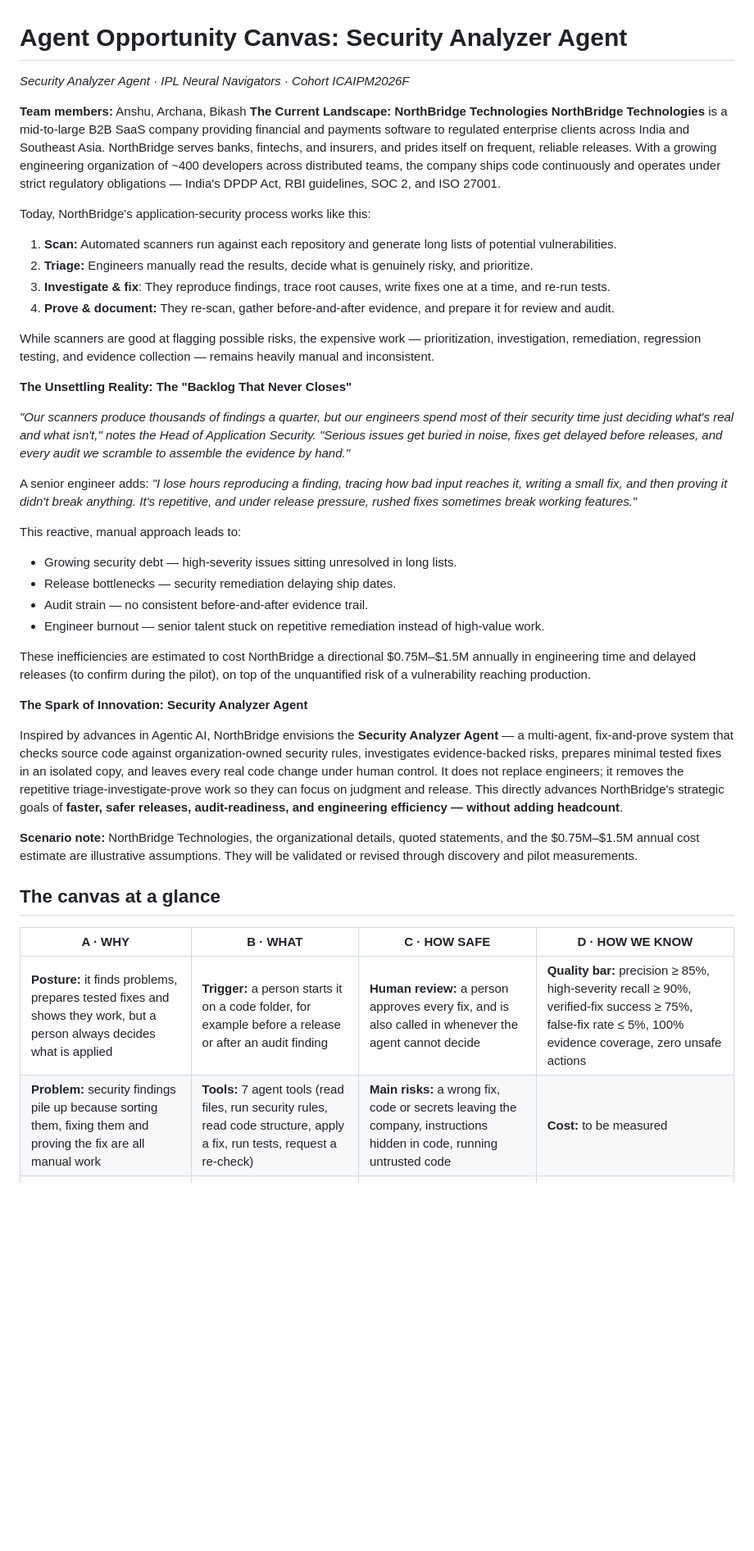
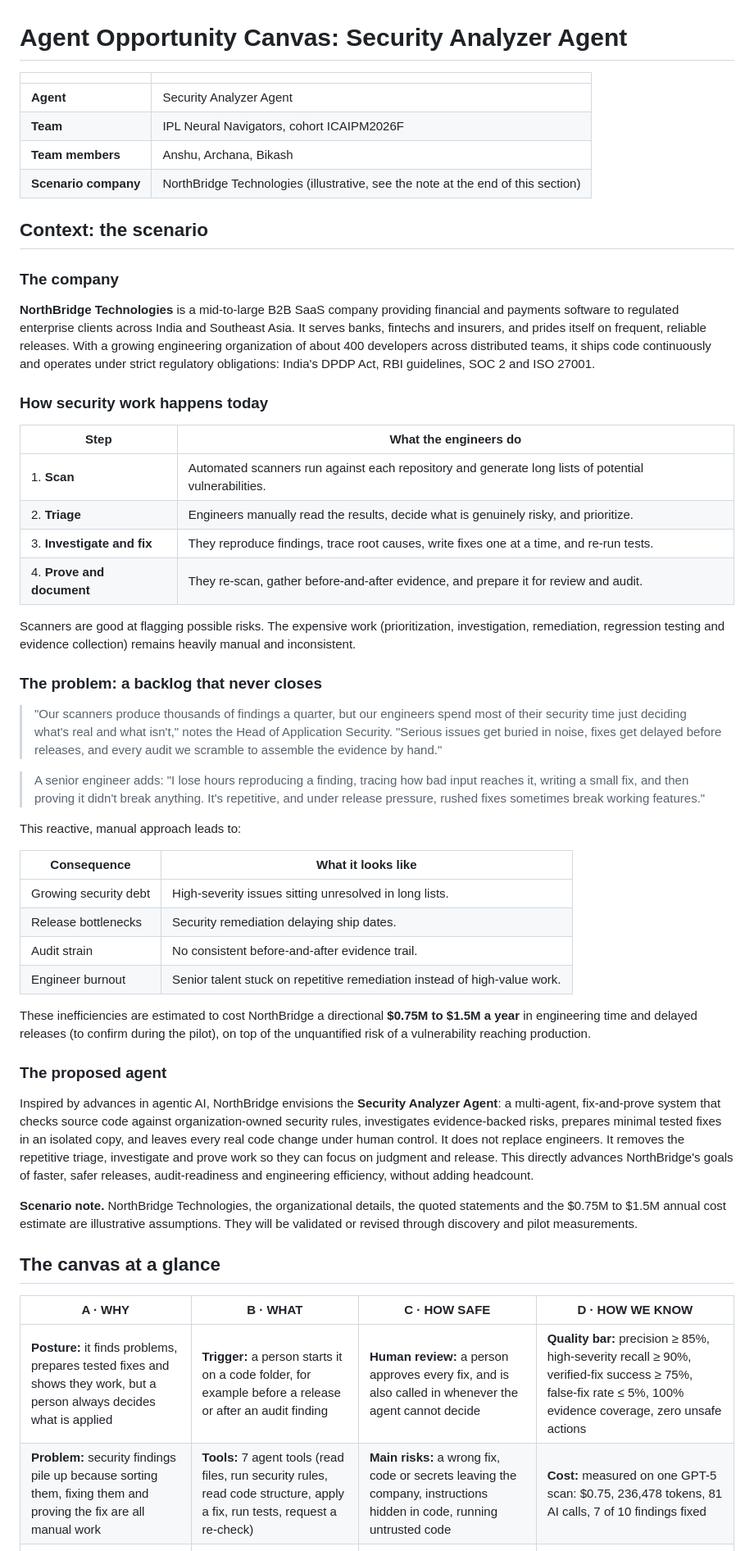
Before and after one commit to anshusharma-ipl/Security_Analyzer_Agent_IPL, a Markdown page: canvas.md, the part around one of its changes. Shown at 82% size. Drawn GitHub-style; blank space fills up the shorter version.

Commit message:
Canvas: restructure the scenario intro, fill measured cost and run limits
Co-Authored-By: Claude Code <noreply@anthropic.com>

```diff
--- a/canvas.md
+++ b/canvas.md
@@ -1,54 +1,58 @@
 # Agent Opportunity Canvas: Security Analyzer Agent
 
-*Security Analyzer Agent · IPL Neural Navigators · Cohort ICAIPM2026F*
+| | |
+| --- | --- |
+| **Agent** | Security Analyzer Agent |
+| **Team** | IPL Neural Navigators, cohort ICAIPM2026F |
+| **Team members** | Anshu, Archana, Bikash |
+| **Scenario company** | NorthBridge Technologies (illustrative, see the note at the end of this section) |
 
-**Team members:** Anshu, Archana, Bikash
-**The Current Landscape: NorthBridge Technologies**
-         **NorthBridge Technologies** is a mid-to-large B2B SaaS company providing financial and payments software to regulated enterprise clients across India and Southeast Asia.
-NorthBridge serves banks, fintechs, and insurers, and prides itself on frequent, reliable releases. With a growing engineering organization of ~400 developers across
-distributed teams, the company ships code continuously and operates under strict regulatory obligations — India's DPDP Act, RBI guidelines, SOC 2, and ISO 27001.
+## Context: the scenario
 
-Today, NorthBridge's application-security process works like this:
-1. **Scan:** Automated scanners run against each repository and generate long lists of potential vulnerabilities.
-2. **Triage:** Engineers manually read the results, decide what is genuinely risky, and prioritize.
-3. **Investigate & fix**: They reproduce findings, trace root causes, write fixes one at a time, and re-run tests.
-4. **Prove & document:** They re-scan, gather before-and-after evidence, and prepare it for review and audit.
+### The company
 
-While scanners are good at flagging possible risks, the expensive work — prioritization, investigation, remediation, regression testing, and evidence collection — remains
-heavily manual and inconsistent.
+**NorthBridge Technologies** is a mid-to-large B2B SaaS company providing financial and payments software to regulated enterprise clients across India and Southeast Asia. It serves banks, fintechs and insurers, and prides itself on frequent, reliable releases. With a growing engineering organization of about 400 developers across distributed teams, it ships code continuously and operates under strict regulatory obligations: India's DPDP Act, RBI guidelines, SOC 2 and ISO 27001.
 
-**The Unsettling Reality: The "Backlog That Never Closes"**
+### How security work happens today
 
-*"Our scanners produce thousands of findings a quarter, but our engineers spend most of their security time just deciding what's real and what isn't," notes the Head of
-Application Security. "Serious issues get buried in noise, fixes get delayed before releases, and every audit we scramble to assemble the evidence by hand."*
+| Step | What the engineers do |
+| --- | --- |
+| 1. **Scan** | Automated scanners run against each repository and generate long lists of potential vulnerabilities. |
+| 2. **Triage** | Engineers manually read the results, decide what is genuinely risky, and prioritize. |
+| 3. **Investigate and fix** | They reproduce findings, trace root causes, write fixes one at a time, and re-run tests. |
+| 4. **Prove and document** | They re-scan, gather before-and-after evidence, and prepare it for review and audit. |
 
-A senior engineer adds: *"I lose hours reproducing a finding, tracing how bad input reaches it, writing a small fix, and then proving it didn't break anything. It's
-repetitive, and under release pressure, rushed fixes sometimes break working features."*
+Scanners are good at flagging possible risks. The expensive work (prioritization, investigation, remediation, regression testing and evidence collection) remains heavily manual and inconsistent.
+
+### The problem: a backlog that never closes
+
+> "Our scanners produce thousands of findings a quarter, but our engineers spend most of their security time just deciding what's real and what isn't," notes the Head of Application Security. "Serious issues get buried in noise, fixes get delayed before releases, and every audit we scramble to assemble the evidence by hand."
+
+> A senior engineer adds: "I lose hours reproducing a finding, tracing how bad input reaches it, writing a small fix, and then proving it didn't break anything. It's repetitive, and under release pressure, rushed fixes sometimes break working features."
 
 This reactive, manual approach leads to:
-* Growing security debt — high-severity issues sitting unresolved in long lists.
-*  Release bottlenecks — security remediation delaying ship dates.
-*  Audit strain — no consistent before-and-after evidence trail.
-*  Engineer burnout — senior talent stuck on repetitive remediation instead of high-value work.
 
-These inefficiencies are estimated to cost NorthBridge a directional $0.75M–$1.5M annually in engineering time and delayed releases (to confirm during the pilot), on top
-of the unquantified risk of a vulnerability reaching production.
+| Consequence | What it looks like |
+| --- | --- |
+| Growing security debt | High-severity issues sitting unresolved in long lists. |
+| Release bottlenecks | Security remediation delaying ship dates. |
+| Audit strain | No consistent before-and-after evidence trail. |
+| Engineer burnout | Senior talent stuck on repetitive remediation instead of high-value work. |
 
-**The Spark of Innovation: Security Analyzer Agent**
+These inefficiencies are estimated to cost NorthBridge a directional **$0.75M to $1.5M a year** in engineering time and delayed releases (to confirm during the pilot), on top of the unquantified risk of a vulnerability reaching production.
 
-Inspired by advances in Agentic AI, NorthBridge envisions the **Security Analyzer Agent** — a multi-agent, fix-and-prove system that checks source code against
-organization-owned security rules, investigates evidence-backed risks, prepares minimal tested fixes in an isolated copy, and leaves every real code change under human
-control. It does not replace engineers; it removes the repetitive triage-investigate-prove work so they can focus on judgment and release. This directly advances
-NorthBridge's strategic goals of **faster, safer releases, audit-readiness, and engineering efficiency — without adding headcount**.
+### The proposed agent
 
-**Scenario note:** NorthBridge Technologies, the organizational details, quoted statements, and the $0.75M–$1.5M annual cost estimate are illustrative assumptions. They will be validated or revised through discovery and pilot measurements.
+Inspired by advances in agentic AI, NorthBridge envisions the **Security Analyzer Agent**: a multi-agent, fix-and-prove system that checks source code against organization-owned security rules, investigates evidence-backed risks, prepares minimal tested fixes in an isolated copy, and leaves every real code change under human control. It does not replace engineers. It removes the repetitive triage, investigate and prove work so they can focus on judgment and release. This directly advances NorthBridge's goals of faster, safer releases, audit-readiness and engineering efficiency, without adding headcount.
+
+**Scenario note.** NorthBridge Technologies, the organizational details, the quoted statements and the $0.75M to $1.5M annual cost estimate are illustrative assumptions. They will be validated or revised through discovery and pilot measurements.
 
 ## The canvas at a glance
 
 | A · WHY | B · WHAT | C · HOW SAFE | D · HOW WE KNOW |
 | --- | --- | --- | --- |
 | **Posture:** it finds problems, prepares tested fixes and shows they work, but a person always decides what is applied | **Trigger:** a person starts it on a code folder, for example before a release or after an audit finding | **Human review:** a person approves every fix, and is also called in whenever the agent cannot decide | **Quality bar:** precision ≥ 85%, high-severity recall ≥ 90%, verified-fix success ≥ 75%, false-fix rate ≤ 5%, 100% evidence coverage, zero unsafe actions |
-| **Problem:** security findings pile up because sorting them, fixing them and proving the fix are all manual work | **Tools:** 7 agent tools (read files, run security rules, read code structure, apply a fix, run tests, request a re-check) | **Main risks:** a wrong fix, code or secrets leaving the company, instructions hidden in code, running untrusted code | **Cost:** to be measured |
+| **Problem:** security findings pile up because sorting them, fixing them and proving the fix are all manual work | **Tools:** 7 agent tools (read files, run security rules, read code structure, apply a fix, run tests, request a re-check) | **Main risks:** a wrong fix, code or secrets leaving the company, instructions hidden in code, running untrusted code | **Cost:** measured on one GPT-5 scan: $0.75, 236,478 tokens, 81 AI calls, 7 of 10 findings fixed |
 | **Outcome:** at least 30% less human time per scan, and a report of what was found and fixed as proof | **Steps:** scan, investigate, fix, verify, then a person approves | **Safeguards:** sensitive data is hidden before anything goes to the AI model, every fix is tested, every decision is logged | **Pilot:** one non-production repository, one language, three vulnerability classes, 3–5 engineers |
 | **Agents:** Auditor, Investigator, Fixer & Validator, plus a workflow orchestrator that is not an agent | **Design:** three agents with separate jobs, coordinated by the workflow orchestrator | **Never allowed:** changing original files, committing or deploying code, sending secrets to the model | **Stop rule:** stop at once if the agent ever touches an original file or writes outside its temporary copy |
 
```
Also changed, not shown: other parts of canvas.md (+1 -1 lines).
